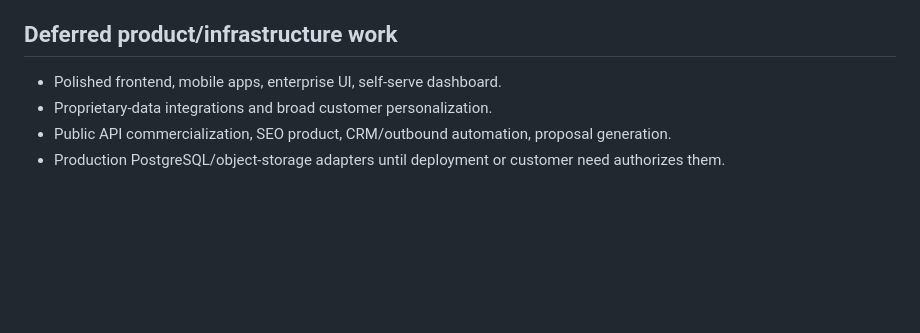
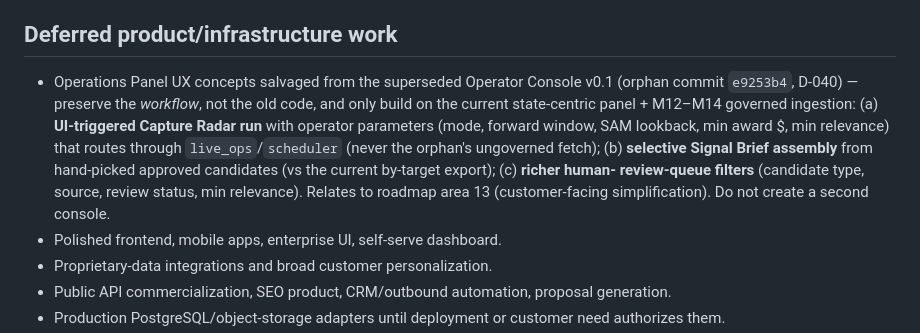
Before and after one commit to stulogic/pyrnova, a Markdown page: 05-BACKLOG.md, the part around the change. Rendered like a GitHub page; blank space fills up the shorter version.

```diff
--- a/05-BACKLOG.md
+++ b/05-BACKLOG.md
@@ -85,6 +85,14 @@ Every source must pass the coverage/selectivity/provenance/replay/API-efficiency
 
 ## Deferred product/infrastructure work
 
+- Operations Panel UX concepts salvaged from the superseded Operator Console v0.1 (orphan commit
+  `e9253b4`, D-040) — preserve the *workflow*, not the old code, and only build on the current
+  state-centric panel + M12–M14 governed ingestion: (a) **UI-triggered Capture Radar run** with
+  operator parameters (mode, forward window, SAM lookback, min award $, min relevance) that routes
+  through `live_ops`/`scheduler` (never the orphan's ungoverned fetch); (b) **selective Signal Brief
+  assembly** from hand-picked approved candidates (vs the current by-target export); (c) **richer human-
+  review-queue filters** (candidate type, source, review status, min relevance). Relates to roadmap
+  area 13 (customer-facing simplification). Do not create a second console.
 - Polished frontend, mobile apps, enterprise UI, self-serve dashboard.
 - Proprietary-data integrations and broad customer personalization.
 - Public API commercialization, SEO product, CRM/outbound automation, proposal generation.
```
Also changed, not shown: 04-DECISIONS.md (+1 -0 lines), 06-HISTORY.md (+22 -0 lines).
